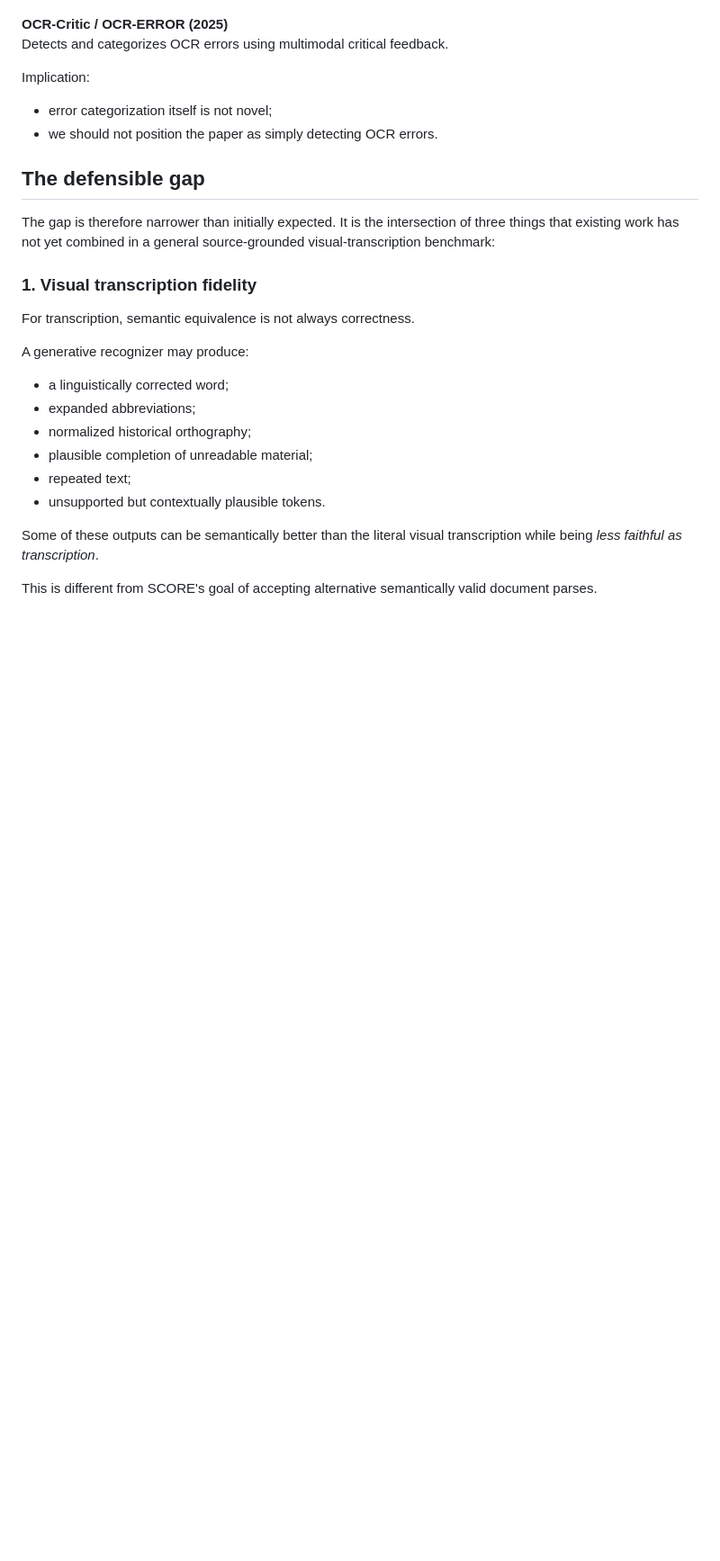
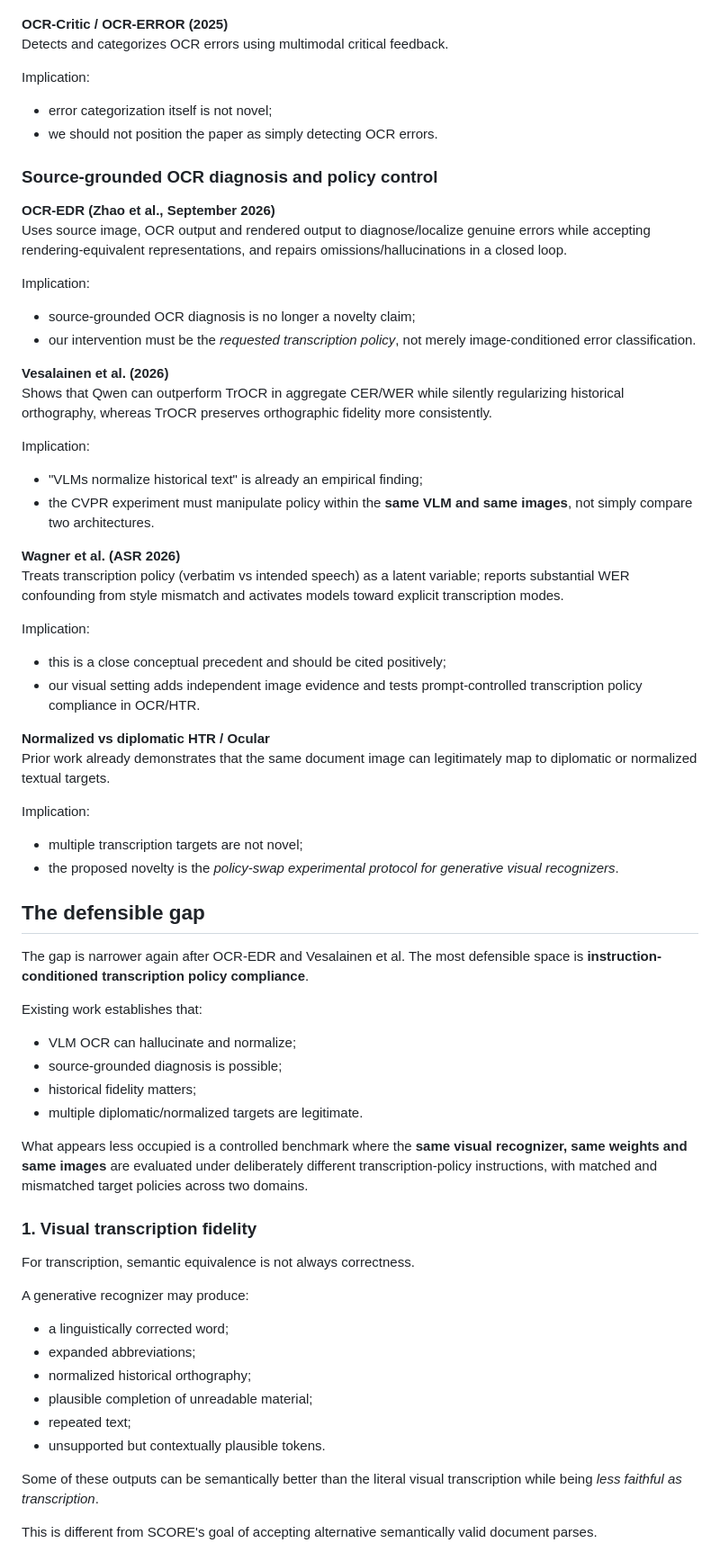
Before and after one commit to floriancafiero/packagehtrocr, a Markdown page: paper/CVPR_POSITIONING.md, the part around one of its changes. Shown at 90% size. Rendered like a GitHub page; blank space fills up the shorter version.

Commit message:
Update positioning for OCR EDR and policy-control precedents

```diff
--- a/paper/CVPR_POSITIONING.md
+++ b/paper/CVPR_POSITIONING.md
@@ -144,11 +144,62 @@ Implication:
 - error categorization itself is not novel;
 - we should not position the paper as simply detecting OCR errors.
 
+### Source-grounded OCR diagnosis and policy control
+
+**OCR-EDR (Zhao et al., September 2026)**
+Uses source image, OCR output and rendered output to diagnose/localize genuine
+errors while accepting rendering-equivalent representations, and repairs
+omissions/hallucinations in a closed loop.
+
+Implication:
+- source-grounded OCR diagnosis is no longer a novelty claim;
+- our intervention must be the *requested transcription policy*, not merely
+  image-conditioned error classification.
+
+**Vesalainen et al. (2026)**
+Shows that Qwen can outperform TrOCR in aggregate CER/WER while silently
+regularizing historical orthography, whereas TrOCR preserves orthographic
+fidelity more consistently.
+
+Implication:
+- "VLMs normalize historical text" is already an empirical finding;
+- the CVPR experiment must manipulate policy within the **same VLM and same
+  images**, not simply compare two architectures.
+
+**Wagner et al. (ASR 2026)**
+Treats transcription policy (verbatim vs intended speech) as a latent variable;
+reports substantial WER confounding from style mismatch and activates models
+toward explicit transcription modes.
+
+Implication:
+- this is a close conceptual precedent and should be cited positively;
+- our visual setting adds independent image evidence and tests prompt-controlled
+  transcription policy compliance in OCR/HTR.
+
+**Normalized vs diplomatic HTR / Ocular**
+Prior work already demonstrates that the same document image can legitimately
+map to diplomatic or normalized textual targets.
+
+Implication:
+- multiple transcription targets are not novel;
+- the proposed novelty is the *policy-swap experimental protocol for generative
+  visual recognizers*.
+
 ## The defensible gap
 
-The gap is therefore narrower than initially expected. It is the intersection
-of three things that existing work has not yet combined in a general
-source-grounded visual-transcription benchmark:
+The gap is narrower again after OCR-EDR and Vesalainen et al. The most defensible
+space is **instruction-conditioned transcription policy compliance**.
+
+Existing work establishes that:
+- VLM OCR can hallucinate and normalize;
+- source-grounded diagnosis is possible;
+- historical fidelity matters;
+- multiple diplomatic/normalized targets are legitimate.
+
+What appears less occupied is a controlled benchmark where the **same visual
+recognizer, same weights and same images** are evaluated under deliberately
+different transcription-policy instructions, with matched and mismatched target
+policies across two domains.
 
 ### 1. Visual transcription fidelity
 
```
Also changed, not shown: other parts of paper/CVPR_POSITIONING.md (+6 -6 lines).
